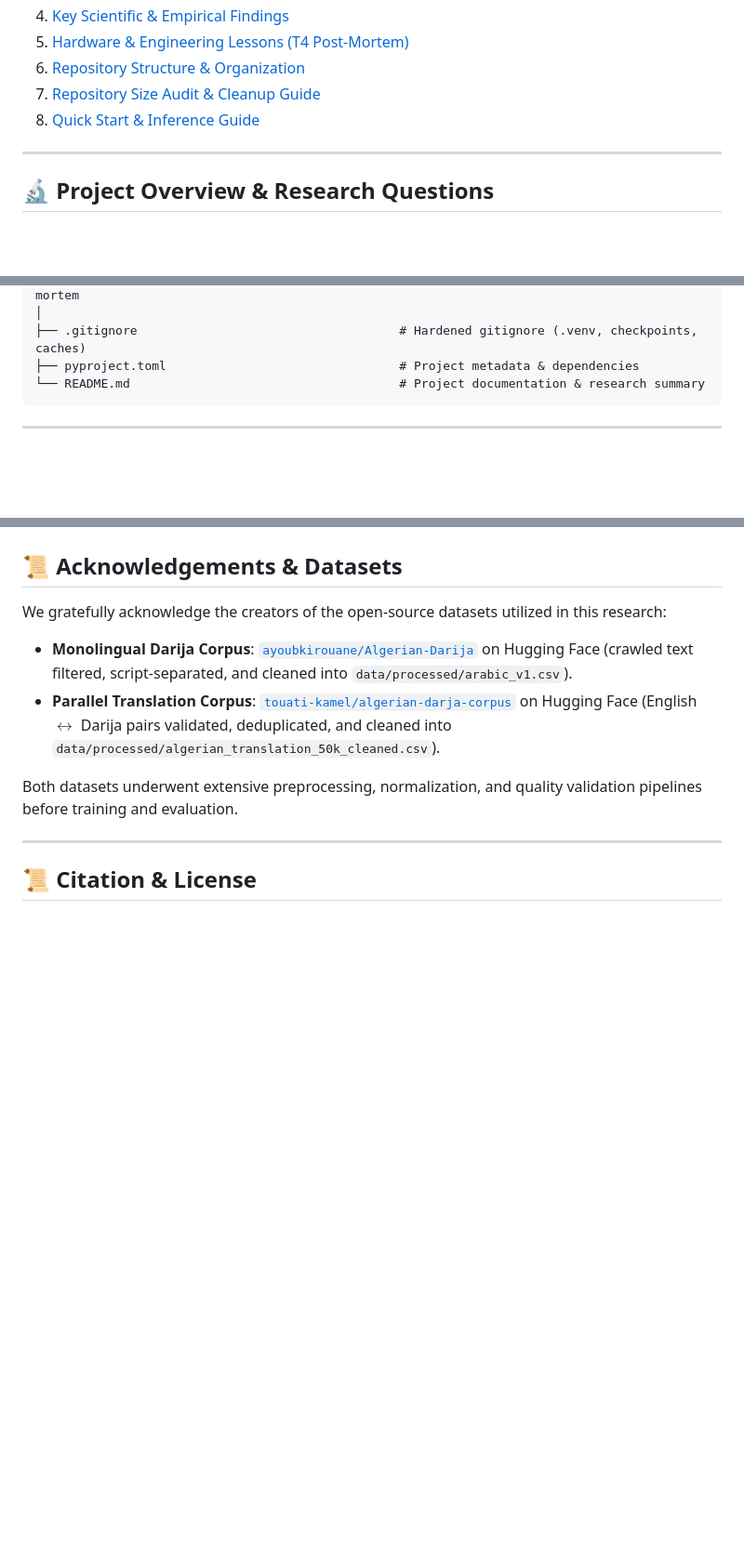
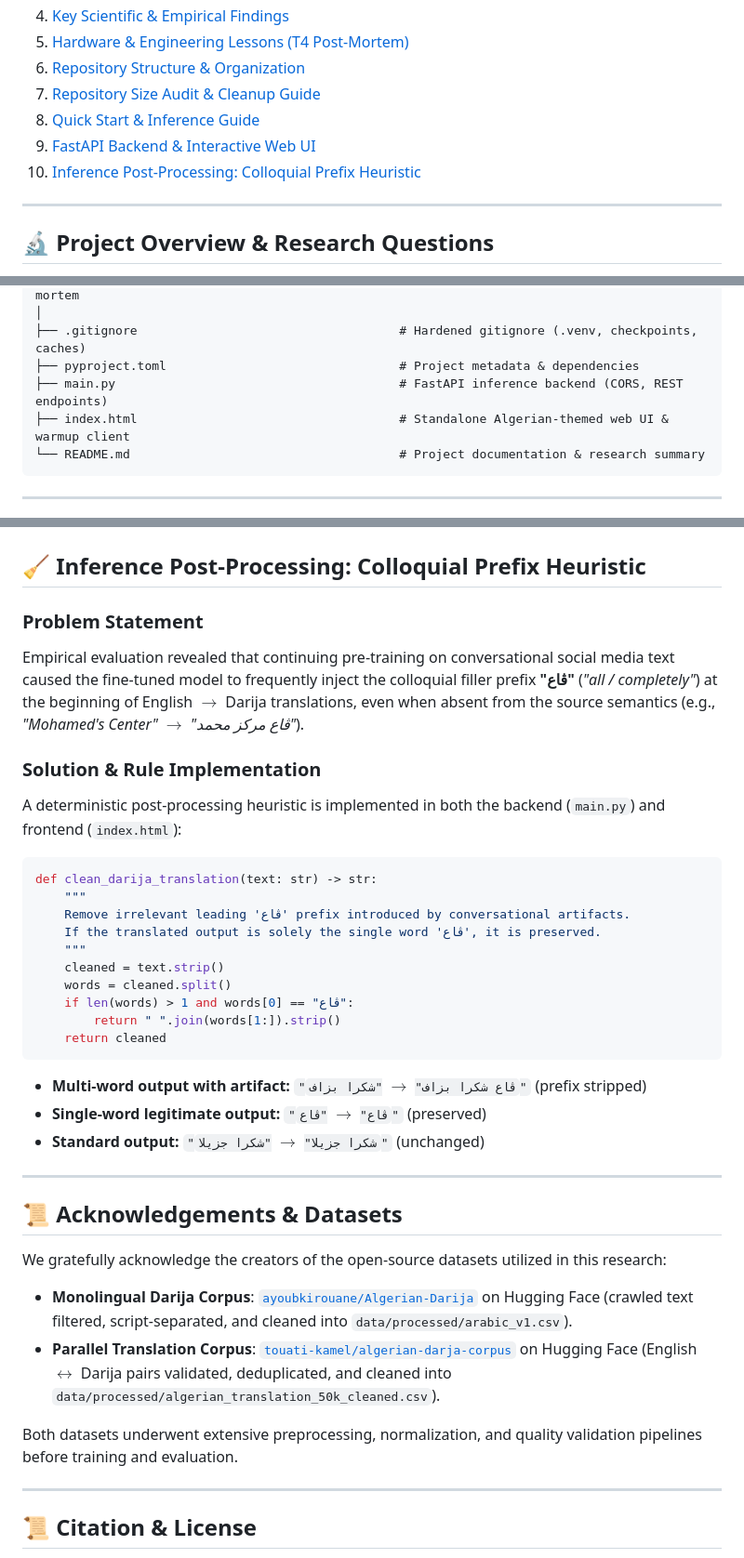
Before and after one commit to khalilgh1/gemma4-darija-dz, a Markdown page: README.md, 3 parts joined by grey strips. Shown at 93% size. Drawn GitHub-style; blank space fills up the shorter version.

````diff
--- a/README.md
+++ b/README.md
@@ -18,6 +18,8 @@ Fine-tuning **Google Gemma 4 (`google/gemma-4-E2B`)** on **Algerian Arabic (Dari
 6. [Repository Structure & Organization](#-repository-structure--organization)
 7. [Repository Size Audit & Cleanup Guide](#-repository-size-audit--cleanup-guide)
 8. [Quick Start & Inference Guide](#-quick-start--inference-guide)
+9. [FastAPI Backend & Interactive Web UI](#-fastapi-backend--interactive-web-ui)
+10. [Inference Post-Processing: Colloquial Prefix Heuristic](#-inference-post-processing-colloquial-prefix-heuristic)
 
 ---
 
@@ -227,6 +229,8 @@ gemma4-darija-dz/
 │
 ├── .gitignore                                    # Hardened gitignore (.venv, checkpoints, caches)
 ├── pyproject.toml                                # Project metadata & dependencies
+├── main.py                                       # FastAPI inference backend (CORS, REST endpoints)
+├── index.html                                    # Standalone Algerian-themed web UI & warmup client
 └── README.md                                     # Project documentation & research summary
 ```
 
@@ -308,4 +365,32 @@ Results will be automatically updated in `evaluation/comparison_evaluation_resul
+## 🧹 Inference Post-Processing: Colloquial Prefix Heuristic
+
+### Problem Statement
+Empirical evaluation revealed that continuing pre-training on conversational social media text caused the fine-tuned model to frequently inject the colloquial filler prefix **"ڨاع"** (*"all / completely"*) at the beginning of English $\rightarrow$ Darija translations, even when absent from the source semantics (e.g., *"Mohamed's Center"* $\rightarrow$ *"ڨاع مركز محمد"*).
+
+### Solution & Rule Implementation
+A deterministic post-processing heuristic is implemented in both the backend (`main.py`) and frontend (`index.html`):
+
+```python
+def clean_darija_translation(text: str) -> str:
+    """
+    Remove irrelevant leading 'ڨاع' prefix introduced by conversational artifacts.
+    If the translated output is solely the single word 'ڨاع', it is preserved.
+    """
+    cleaned = text.strip()
+    words = cleaned.split()
+    if len(words) > 1 and words[0] == "ڨاع":
+        return " ".join(words[1:]).strip()
+    return cleaned
+```
+
+- **Multi-word output with artifact:** `"ڨاع شكرا بزاف"` $\rightarrow$ `"شكرا بزاف"` (prefix stripped)
+- **Single-word legitimate output:** `"ڨاع"` $\rightarrow$ `"ڨاع"` (preserved)
+- **Standard output:** `"شكرا جزيلا"` $\rightarrow$ `"شكرا جزيلا"` (unchanged)
+
+---
+
 ## 📜 Acknowledgements & Datasets
+
 
 We gratefully acknowledge the creators of the open-source datasets utilized in this research:
 - **Monolingual Darija Corpus**: [`ayoubkirouane/Algerian-Darija`](https://huggingface.co/datasets/ayoubkirouane/Algerian-Darija) on Hugging Face (crawled text filtered, script-separated, and cleaned into `data/processed/arabic_v1.csv`).
````
Also changed, not shown: other parts of README.md (+53 -0 lines).
